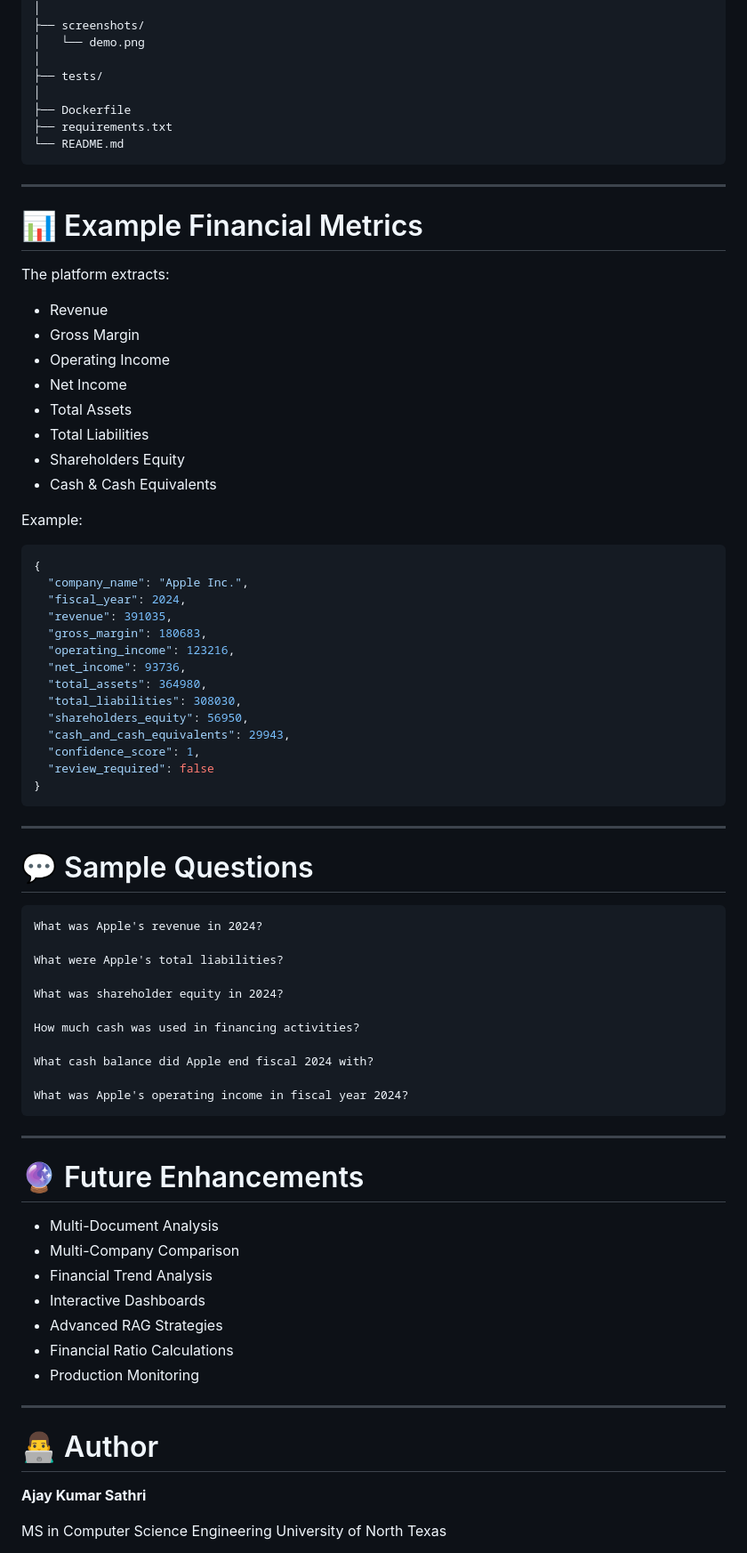
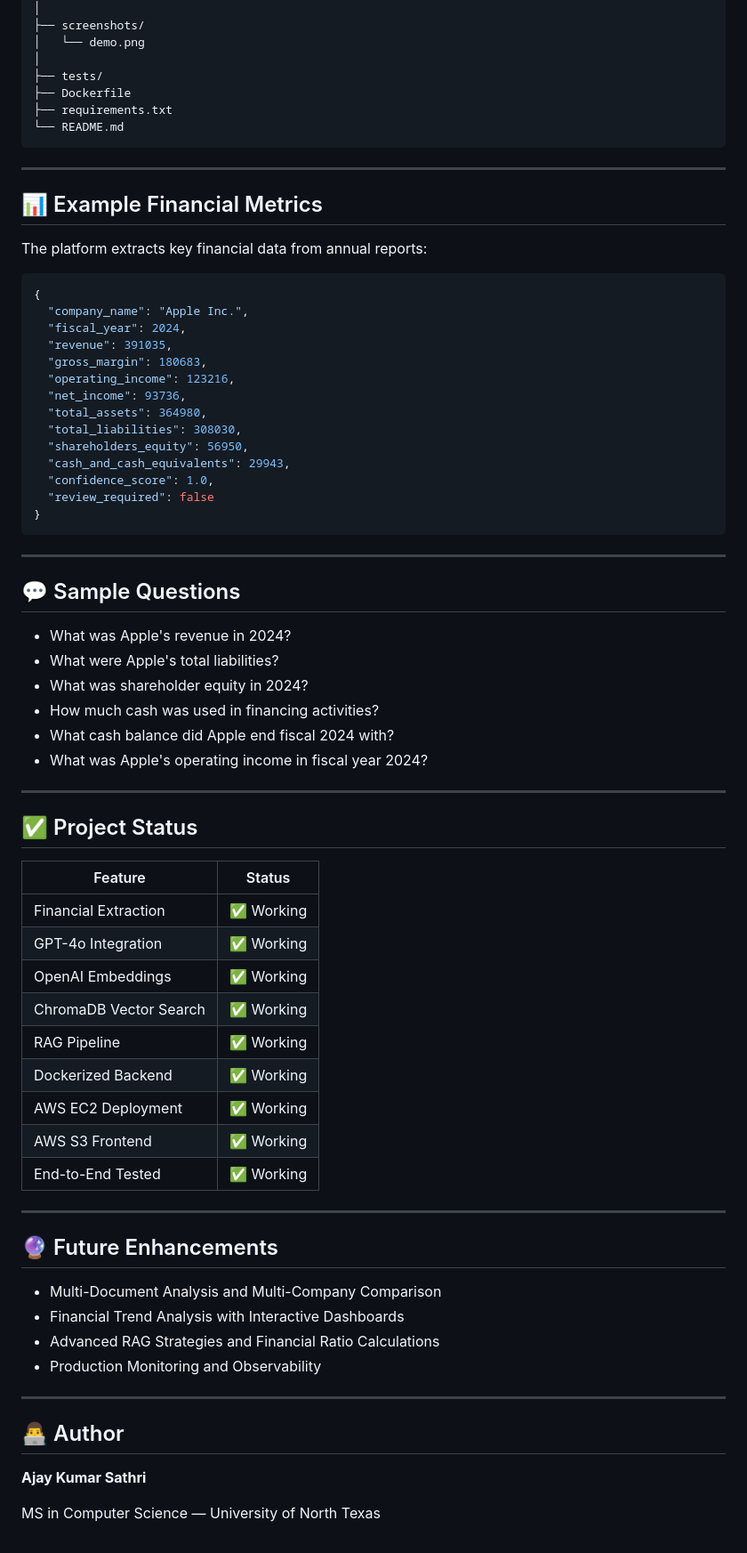
Before and after one commit to ajaysathriai-afk/Financial-Document-Extraction-RAG, a Markdown page: README.md, the part around one of its changes. Shown at 89% size. GitHub-like rendering.

Commit message:
Finalize README and project documentation

````diff
--- a/README.md
+++ b/README.md
@@ -241,7 +154,6 @@ Financial-Document-Extraction-RAG
 │   └── demo.png
 │
 ├── tests/
-│
 ├── Dockerfile
 ├── requirements.txt
 └── README.md
@@ -249,20 +161,9 @@ Financial-Document-Extraction-RAG
 
 ---
 
-# 📊 Example Financial Metrics
+## 📊 Example Financial Metrics
 
-The platform extracts:
-
-* Revenue
-* Gross Margin
-* Operating Income
-* Net Income
-* Total Assets
-* Total Liabilities
-* Shareholders Equity
-* Cash & Cash Equivalents
-
-Example:
+The platform extracts key financial data from annual reports:
 
 ```json
 {
@@ -276,47 +177,52 @@ Example:
   "total_liabilities": 308030,
   "shareholders_equity": 56950,
   "cash_and_cash_equivalents": 29943,
-  "confidence_score": 1,
+  "confidence_score": 1.0,
   "review_required": false
 }
 ```
 
 ---
 
-# 💬 Sample Questions
+## 💬 Sample Questions
 
-```text
-What was Apple's revenue in 2024?
-
-What were Apple's total liabilities?
-
-What was shareholder equity in 2024?
-
-How much cash was used in financing activities?
-
-What cash balance did Apple end fiscal 2024 with?
-
-What was Apple's operating income in fiscal year 2024?
-```
+- What was Apple's revenue in 2024?
+- What were Apple's total liabilities?
+- What was shareholder equity in 2024?
+- How much cash was used in financing activities?
+- What cash balance did Apple end fiscal 2024 with?
+- What was Apple's operating income in fiscal year 2024?
 
 ---
 
-# 🔮 Future Enhancements
+## ✅ Project Status
 
-* Multi-Document Analysis
-* Multi-Company Comparison
-* Financial Trend Analysis
-* Interactive Dashboards
-* Advanced RAG Strategies
-* Financial Ratio Calculations
-* Production Monitoring
+| Feature | Status |
+|---------|--------|
+| Financial Extraction | ✅ Working |
+| GPT-4o Integration | ✅ Working |
+| OpenAI Embeddings | ✅ Working |
+| ChromaDB Vector Search | ✅ Working |
+| RAG Pipeline | ✅ Working |
+| Dockerized Backend | ✅ Working |
+| AWS EC2 Deployment | ✅ Working |
+| AWS S3 Frontend | ✅ Working |
+| End-to-End Tested | ✅ Working |
 
 ---
 
-# 👨‍💻 Author
+## 🔮 Future Enhancements
+
+- Multi-Document Analysis and Multi-Company Comparison
+- Financial Trend Analysis with Interactive Dashboards
+- Advanced RAG Strategies and Financial Ratio Calculations
+- Production Monitoring and Observability
+
+---
+
+## 👨‍💻 Author
 
 **Ajay Kumar Sathri**
 
-MS in Computer Science Engineering
-University of North Texas
+MS in Computer Science — University of North Texas
 
````
Also changed, not shown: other parts of README.md (+86 -192 lines).
